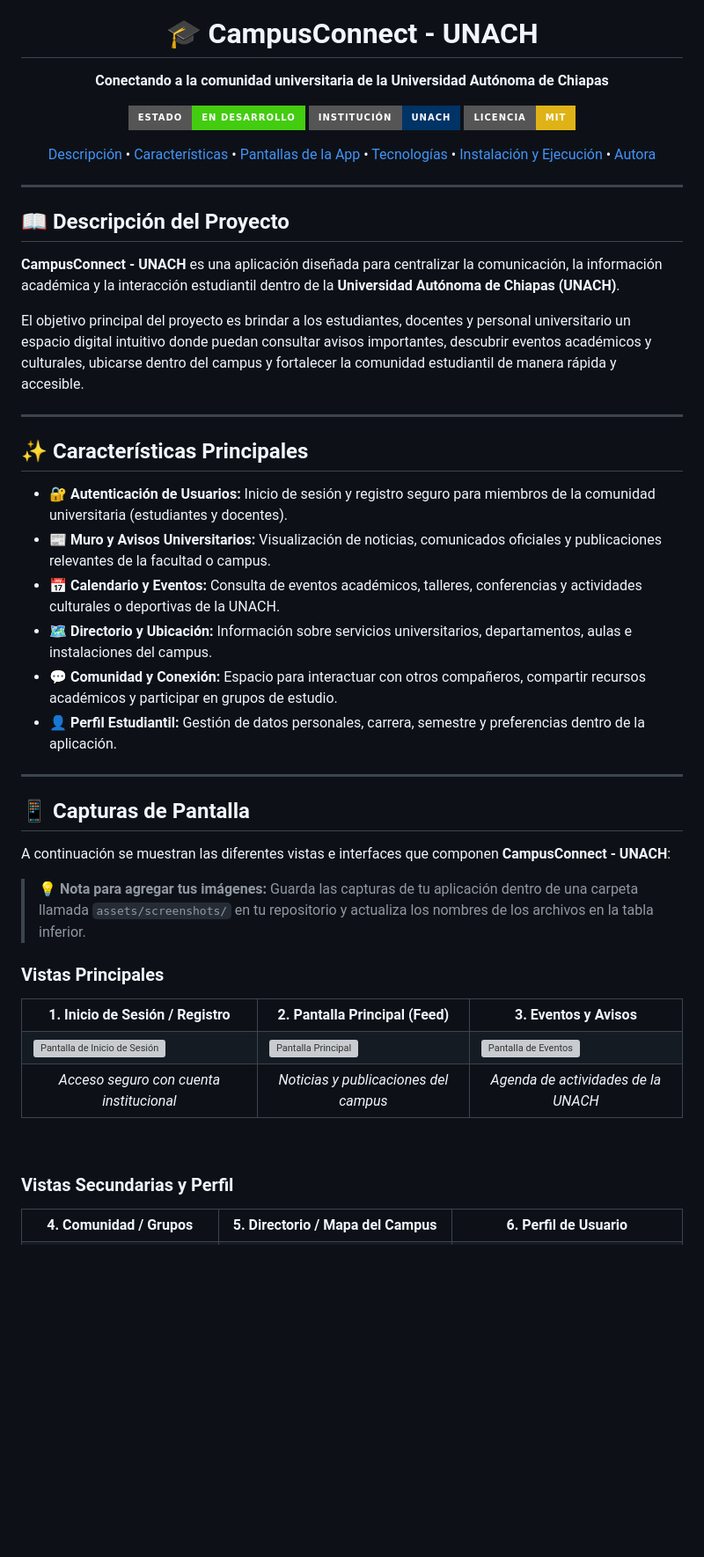
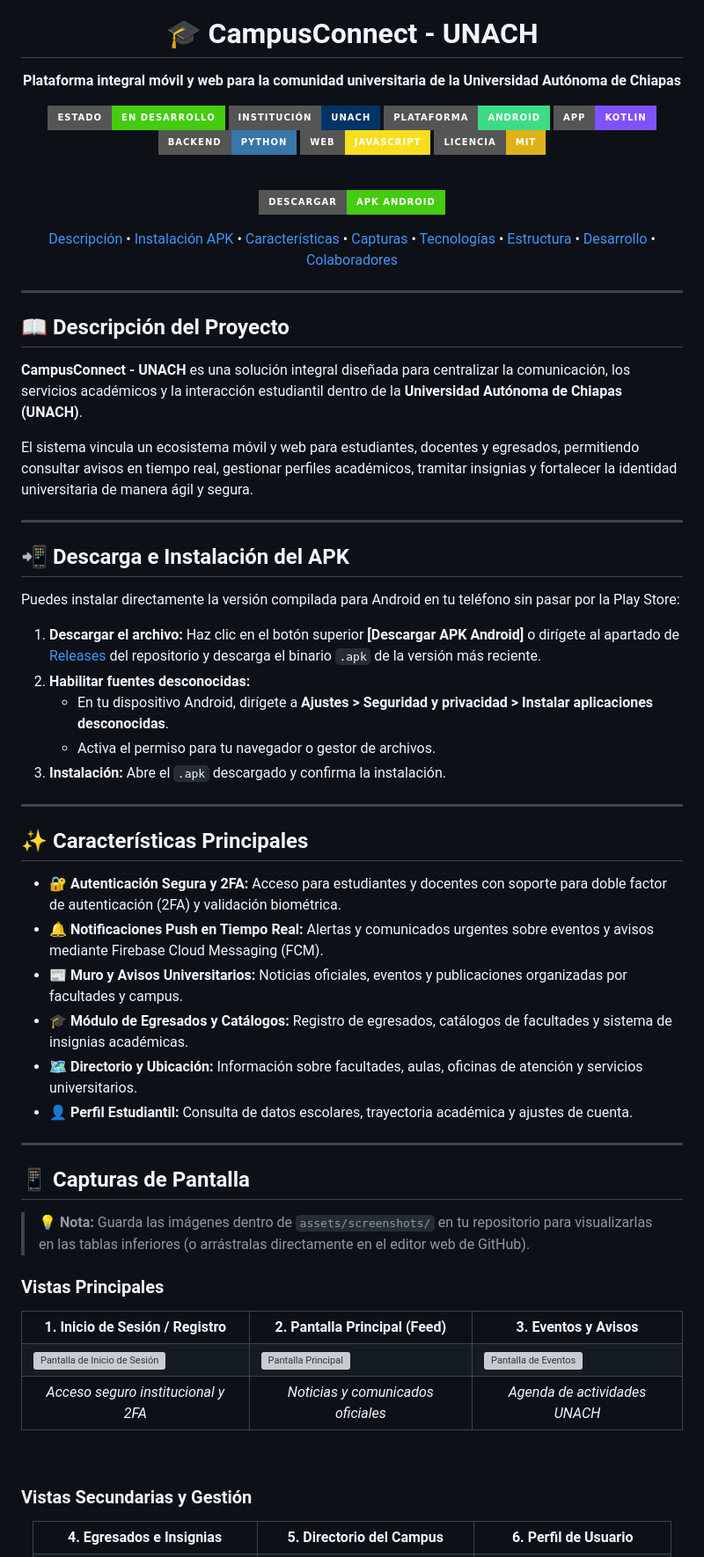
Before and after one commit to XimenaRossette08/CampusConnect-UNACH, a Markdown page: README.md, the part around one of its changes. Shown at 88% size. GitHub-like rendering; badges without logos; blank space fills up the shorter version; grey boxes are pictures that could not be loaded.

```diff
--- a/README.md
+++ b/README.md
@@ -4,19 +3,31 @@
   <img src="assets/images/logo.png" alt="Logo CampusConnect UNACH" width="120" height="120" />
 
   # 🎓 CampusConnect - UNACH
-  **Conectando a la comunidad universitaria de la Universidad Autónoma de Chiapas**
+  **Plataforma integral móvil y web para la comunidad universitaria de la Universidad Autónoma de Chiapas**
 
-  [![Estado del Proyecto](https://img.shields.io/badge/Estado-En%20Desarrollo-brightgreen?style=for-the-badge)]()
+  <!-- Insignias de Tecnologías y Estado -->
+  [![Estado](https://img.shields.io/badge/Estado-En%20Desarrollo-brightgreen?style=for-the-badge)]()
   [![Institución](https://img.shields.io/badge/Instituci%C3%B3n-UNACH-003366?style=for-the-badge)]()
-  [![Licencia](https://img.shields.io/badge/Licencia-MIT-yellow?style=for-the-badge)]()
+  [![Android](https://img.shields.io/badge/Plataforma-Android-3DDC84?style=for-the-badge&logo=android&logoColor=white)](https://android.com)
+  [![Kotlin](https://img.shields.io/badge/App-Kotlin-7F52FF?style=for-the-badge&logo=kotlin&logoColor=white)](https://kotlinlang.org/)
+  [![Python](https://img.shields.io/badge/Backend-Python-3776AB?style=for-the-badge&logo=python&logoColor=white)](https://www.python.org/)
+  [![JavaScript](https://img.shields.io/badge/Web-JavaScript-F7DF1E?style=for-the-badge&logo=javascript&logoColor=black)](https://developer.mozilla.org/es/docs/Web/JavaScript)
+  [![Licencia](https://img.shields.io/badge/Licencia-MIT-yellow?style=for-the-badge)](LICENSE)
+
+  <br/>
+
+  <!-- Botón de Descarga Directa del APK -->
+  [![Descargar APK](https://img.shields.io/badge/Descargar-APK%20Android-success?style=for-the-badge&logo=android&logoColor=white)](URL_DIRECTA_DE_TU_RELEASE_AQUI)
 
   <p align="center">
     <a href="#-descripción-del-proyecto">Descripción</a> •
+    <a href="#-descarga-e-instalación-del-apk">Instalación APK</a> •
     <a href="#-características-principales">Características</a> •
-    <a href="#-capturas-de-pantalla">Pantallas de la App</a> •
+    <a href="#-capturas-de-pantalla">Capturas</a> •
     <a href="#-tecnologías-utilizadas">Tecnologías</a> •
-    <a href="#-instrucciones-de-ejecución">Instalación y Ejecución</a> •
-    <a href="#-autora">Autora</a>
+    <a href="#-estructura-del-proyecto">Estructura</a> •
+    <a href="#-ejecución-para-desarrolladores">Desarrollo</a> •
+    <a href="#-colaboradores">Colaboradores</a>
   </p>
 </div>
 
@@ -24,28 +35,38 @@
 
 ## 📖 Descripción del Proyecto
 
-**CampusConnect - UNACH** es una aplicación diseñada para centralizar la comunicación, la información académica y la interacción estudiantil dentro de la **Universidad Autónoma de Chiapas (UNACH)**.
+**CampusConnect - UNACH** es una solución integral diseñada para centralizar la comunicación, los servicios académicos y la interacción estudiantil dentro de la **Universidad Autónoma de Chiapas (UNACH)**.
 
-El objetivo principal del proyecto es brindar a los estudiantes, docentes y personal universitario un espacio digital intuitivo donde puedan consultar avisos importantes, descubrir eventos académicos y culturales, ubicarse dentro del campus y fortalecer la comunidad estudiantil de manera rápida y accesible.
+El sistema vincula un ecosistema móvil y web para estudiantes, docentes y egresados, permitiendo consultar avisos en tiempo real, gestionar perfiles académicos, tramitar insignias y fortalecer la identidad universitaria de manera ágil y segura.
+
+---
+
+## 📲 Descarga e Instalación del APK
+
+Puedes instalar directamente la versión compilada para Android en tu teléfono sin pasar por la Play Store:
+
+1. **Descargar el archivo:** Haz clic en el botón superior **[Descargar APK Android]** o dirígete al apartado de [Releases](../../releases) del repositorio y descarga el binario `.apk` de la versión más reciente.
+2. **Habilitar fuentes desconocidas:**
+   * En tu dispositivo Android, dirígete a **Ajustes > Seguridad y privacidad > Instalar aplicaciones desconocidas**.
+   * Activa el permiso para tu navegador o gestor de archivos.
+3. **Instalación:** Abre el `.apk` descargado y confirma la instalación.
 
 ---
 
 ## ✨ Características Principales
 
-* 🔐 **Autenticación de Usuarios:** Inicio de sesión y registro seguro para miembros de la comunidad universitaria (estudiantes y docentes).
-* 📰 **Muro y Avisos Universitarios:** Visualización de noticias, comunicados oficiales y publicaciones relevantes de la facultad o campus.
-* 📅 **Calendario y Eventos:** Consulta de eventos académicos, talleres, conferencias y actividades culturales o deportivas de la UNACH.
-* 🗺️ **Directorio y Ubicación:** Información sobre servicios universitarios, departamentos, aulas e instalaciones del campus.
-* 💬 **Comunidad y Conexión:** Espacio para interactuar con otros compañeros, compartir recursos académicos y participar en grupos de estudio.
-* 👤 **Perfil Estudiantil:** Gestión de datos personales, carrera, semestre y preferencias dentro de la aplicación.
+- 🔐 **Autenticación Segura y 2FA:** Acceso para estudiantes y docentes con soporte para doble factor de autenticación (2FA) y validación biométrica.
+- 🔔 **Notificaciones Push en Tiempo Real:** Alertas y comunicados urgentes sobre eventos y avisos mediante Firebase Cloud Messaging (FCM).
+- 📰 **Muro y Avisos Universitarios:** Noticias oficiales, eventos y publicaciones organizadas por facultades y campus.
+- 🎓 **Módulo de Egresados y Catálogos:** Registro de egresados, catálogos de facultades y sistema de insignias académicas.
+- 🗺️ **Directorio y Ubicación:** Información sobre facultades, aulas, oficinas de atención y servicios universitarios.
+- 👤 **Perfil Estudiantil:** Consulta de datos escolares, trayectoria académica y ajustes de cuenta.
 
 ---
 
 ## 📱 Capturas de Pantalla
 
-A continuación se muestran las diferentes vistas e interfaces que componen **CampusConnect - UNACH**:
-
-> 💡 **Nota para agregar tus imágenes:** Guarda las capturas de tu aplicación dentro de una carpeta llamada `assets/screenshots/` en tu repositorio y actualiza los nombres de los archivos en la tabla inferior.
+> 💡 **Nota:** Guarda las imágenes dentro de `assets/screenshots/` en tu repositorio para visualizarlas en las tablas inferiores (o arrástralas directamente en el editor web de GitHub).
 
 ### Vistas Principales
 
@@ -68,22 +89,22 @@ A continuación se muestran las diferentes vistas e interfaces que componen **Ca
       </td>
     </tr>
     <tr>
-      <td align="center"><i>Acceso seguro con cuenta institucional</i></td>
-      <td align="center"><i>Noticias y publicaciones del campus</i></td>
-      <td align="center"><i>Agenda de actividades de la UNACH</i></td>
+      <td align="center"><i>Acceso seguro institucional y 2FA</i></td>
+      <td align="center"><i>Noticias y comunicados oficiales</i></td>
+      <td align="center"><i>Agenda de actividades UNACH</i></td>
     </tr>
   </table>
 </div>
 
 <br />
 
-### Vistas Secundarias y Perfil
+### Vistas Secundarias y Gestión
 
 <div align="center">
   <table>
     <tr>
-      <td align="center"><b>4. Comunidad / Grupos</b></td>
-      <td align="center"><b>5. Directorio / Mapa del Campus</b></td>
+      <td align="center"><b>4. Egresados e Insignias</b></td>
+      <td align="center"><b>5. Directorio del Campus</b></td>
       <td align="center"><b>6. Perfil de Usuario</b></td>
     </tr>
     <tr>
```
Also changed, not shown: other parts of README.md (+19 -111 lines).
